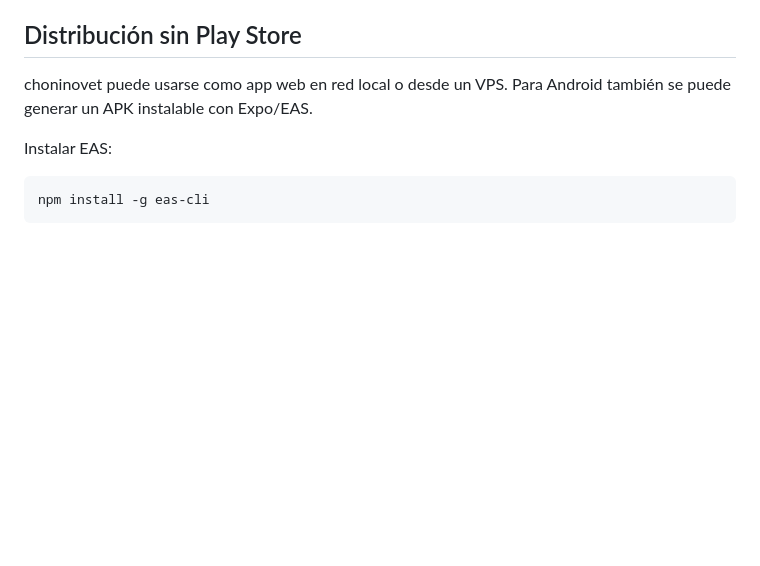
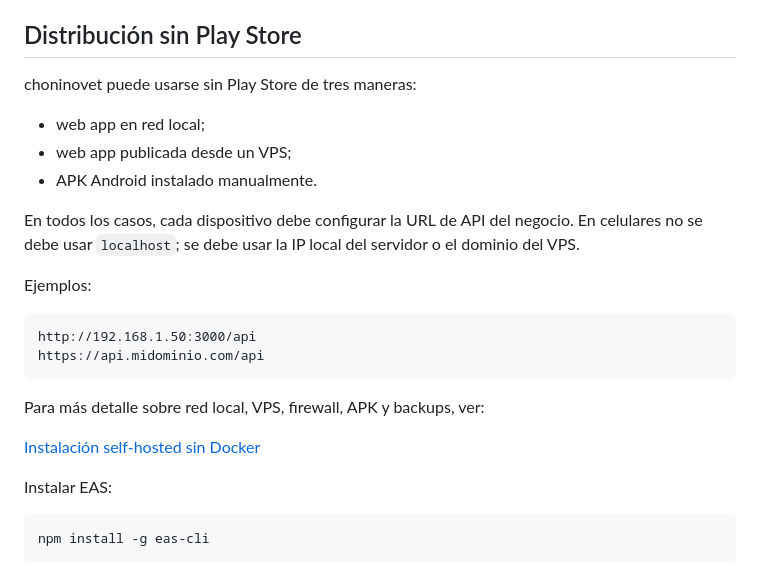
Before and after one commit to gabrielesp051288/choninovet, a Markdown page: README.md, the part around the change. GitHub-like rendering; blank space fills up the shorter version.

Commit message:
Documenta distribucion sin Play Store

````diff
--- a/README.md
+++ b/README.md
@@ -260,7 +260,24 @@ Ese comando elimina datos. No debe usarse sobre una base real sin backup.
 
 ## Distribución sin Play Store
 
-choninovet puede usarse como app web en red local o desde un VPS. Para Android también se puede generar un APK instalable con Expo/EAS.
+choninovet puede usarse sin Play Store de tres maneras:
+
+- web app en red local;
+- web app publicada desde un VPS;
+- APK Android instalado manualmente.
+
+En todos los casos, cada dispositivo debe configurar la URL de API del negocio. En celulares no se debe usar `localhost`; se debe usar la IP local del servidor o el dominio del VPS.
+
+Ejemplos:
+
+```text
+http://192.168.1.50:3000/api
+https://api.midominio.com/api
+```
+
+Para más detalle sobre red local, VPS, firewall, APK y backups, ver:
+
+[Instalación self-hosted sin Docker](./INSTALACION_SELF_HOSTED.md)
 
 Instalar EAS:
 
````
Also changed, not shown: INSTALACION_SELF_HOSTED.md (+103 -17 lines).
